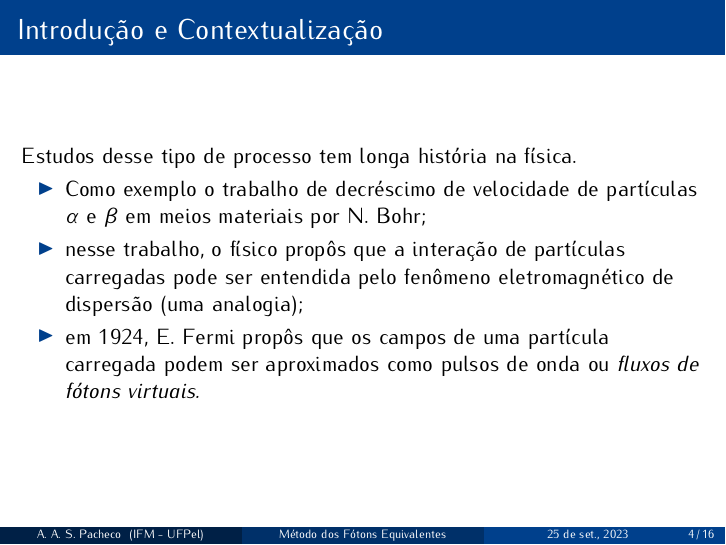
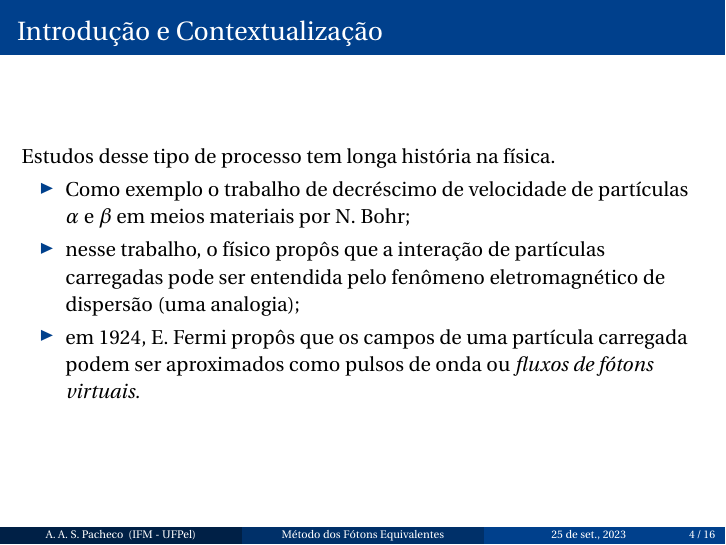
Before and after one commit to alice-77/tcc-num_fotons_equiv, LaTeX slides (slides-proposta/slides.tex): page 4 of 16. Compiled offline with pdfLaTeX.

Commit message:
Mudei a fonte dos slides de defesa

```diff
--- a/slides-proposta/slides.tex
+++ b/slides-proposta/slides.tex
@@ -13,7 +13,7 @@
 \usepackage{subcaption}
 
 % Uso de uma fonte especial que eu acho bonite
-\usepackage[math]{iwona}
+\usepackage{fourier}
 
 \usetikzlibrary{3d}
 \DeclareMathOperator*{\sen}{sen}
```
